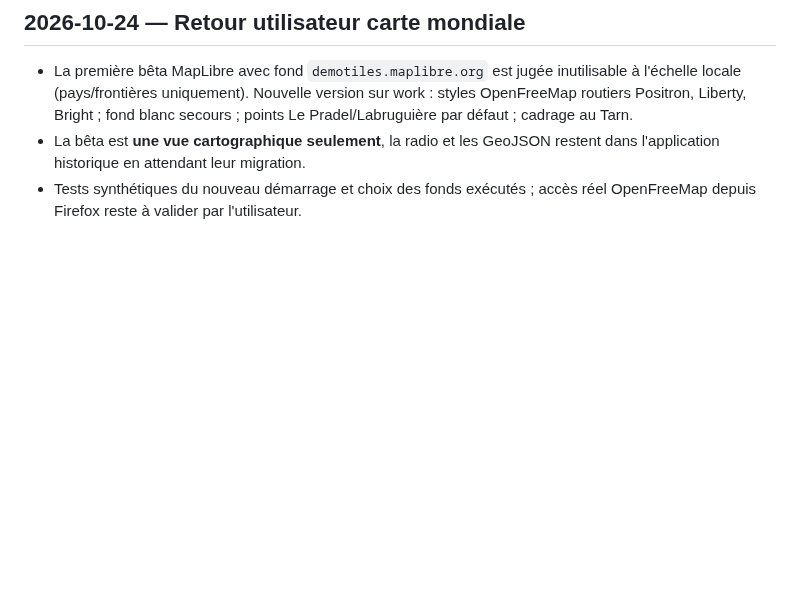
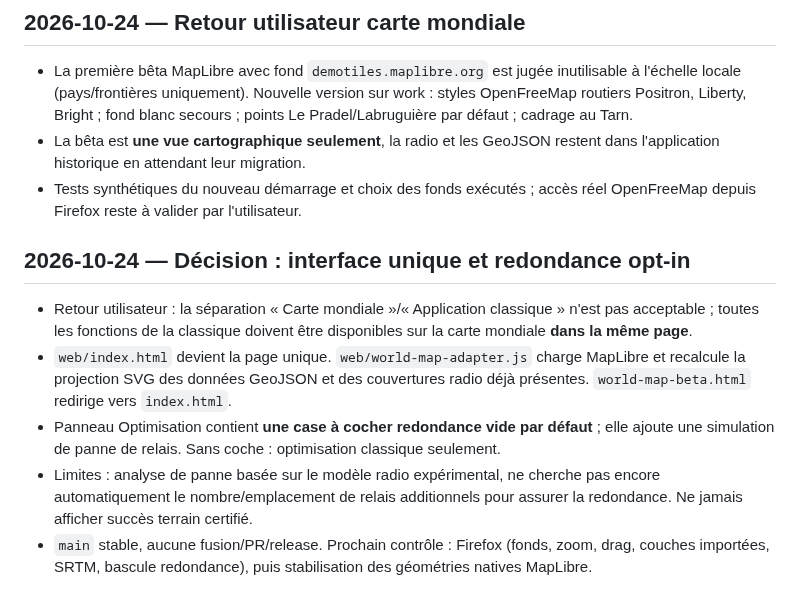
Before and after one commit to MrMekouil/MeshtasticCalculator, a Markdown page: ASSISTANT_STATE.md, the part around the change. Rendered like a GitHub page; blank space fills up the shorter version.

Commit message:
docs(state): unify world map and record opt-in redundancy scope

```diff
--- a/ASSISTANT_STATE.md
+++ b/ASSISTANT_STATE.md
@@ -33,3 +33,11 @@
 - La première bêta MapLibre avec fond `demotiles.maplibre.org` est jugée inutilisable à l'échelle locale (pays/frontières uniquement). Nouvelle version sur work : styles OpenFreeMap routiers Positron, Liberty, Bright ; fond blanc secours ; points Le Pradel/Labruguière par défaut ; cadrage au Tarn.
 - La bêta est **une vue cartographique seulement**, la radio et les GeoJSON restent dans l'application historique en attendant leur migration.
 - Tests synthétiques du nouveau démarrage et choix des fonds exécutés ; accès réel OpenFreeMap depuis Firefox reste à valider par l'utilisateur.
+
+
+## 2026-10-24 — Décision : interface unique et redondance opt-in
+- Retour utilisateur : la séparation « Carte mondiale »/« Application classique » n'est pas acceptable ; toutes les fonctions de la classique doivent être disponibles sur la carte mondiale **dans la même page**.
+- `web/index.html` devient la page unique. `web/world-map-adapter.js` charge MapLibre et recalcule la projection SVG des données GeoJSON et des couvertures radio déjà présentes. `world-map-beta.html` redirige vers `index.html`.
+- Panneau Optimisation contient **une case à cocher redondance vide par défaut** ; elle ajoute une simulation de panne de relais. Sans coche : optimisation classique seulement.
+- Limites : analyse de panne basée sur le modèle radio expérimental, ne cherche pas encore automatiquement le nombre/emplacement de relais additionnels pour assurer la redondance. Ne jamais afficher succès terrain certifié.
+- `main` stable, aucune fusion/PR/release. Prochain contrôle : Firefox (fonds, zoom, drag, couches importées, SRTM, bascule redondance), puis stabilisation des géométries natives MapLibre.
```
